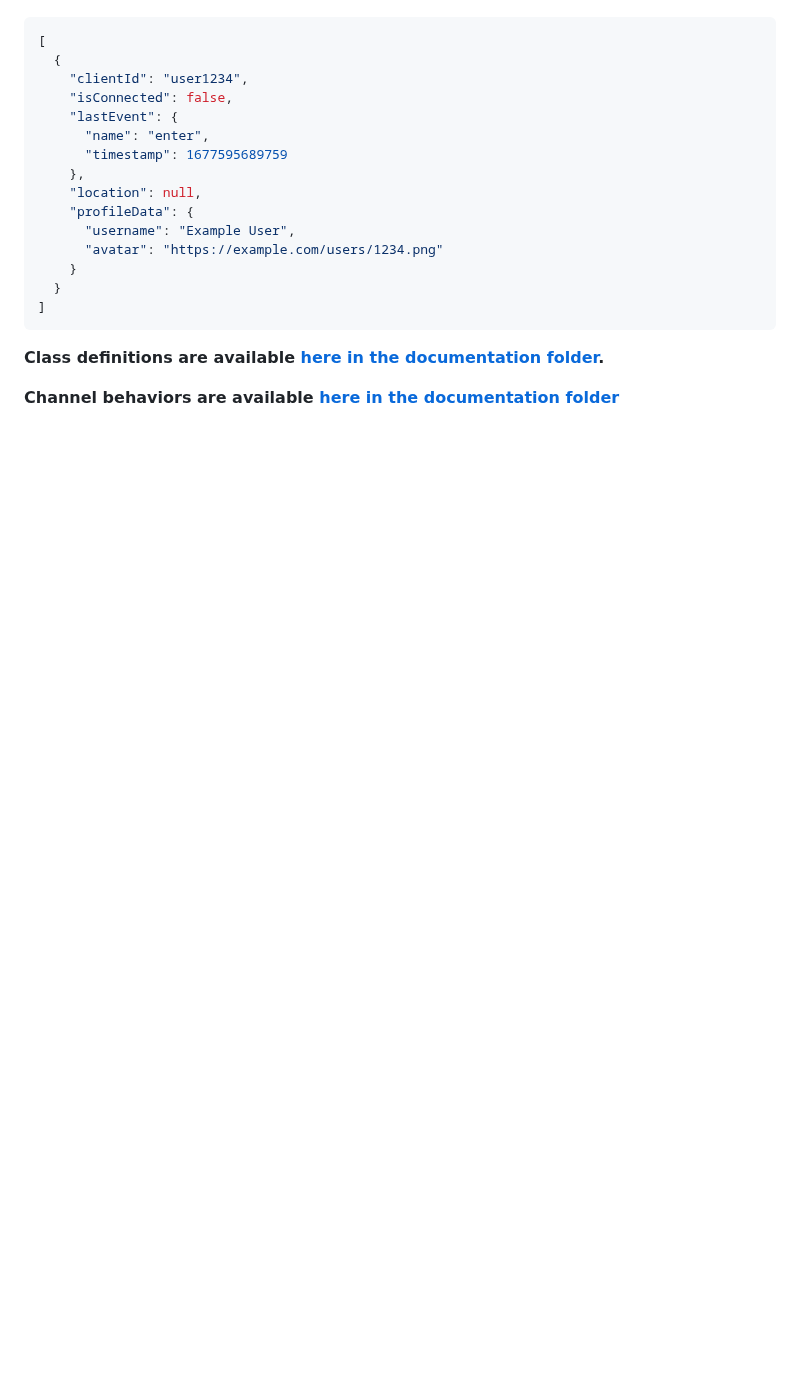
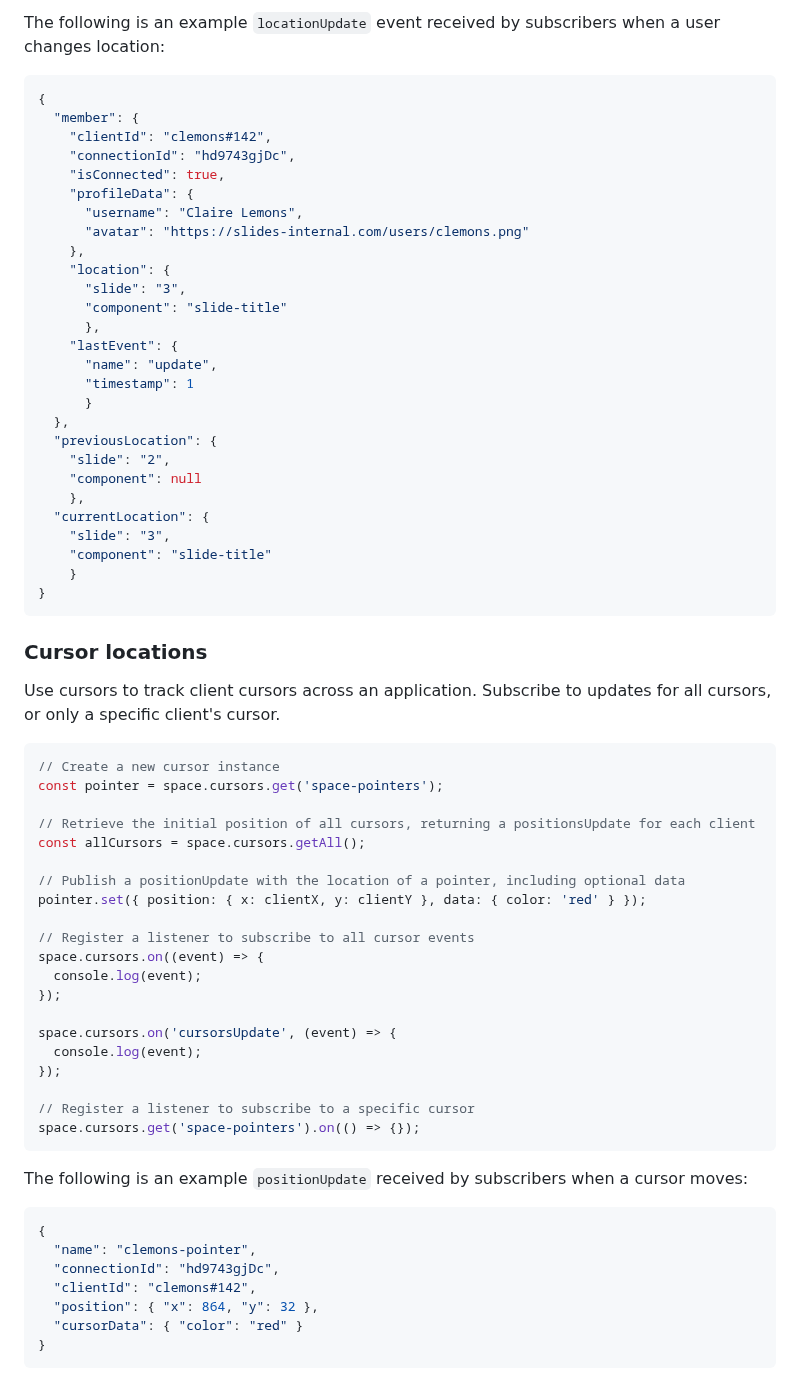
Before and after one commit to ably/spaces, a Markdown page: README.md, the part around one of its changes. Rendered like a GitHub page; blank space fills up the shorter version.

````diff
--- a/README.md
+++ b/README.md
@@ -97,22 +167,70 @@ space.on('membersUpdate', (members) => {
+The following is an example `locationUpdate` event received by subscribers when a user changes location:
 
 ```json
-[
-  {
-    "clientId": "user1234",
-    "isConnected": false,
+{
+  "member": {
+    "clientId": "clemons#142",
+    "connectionId": "hd9743gjDc",
+    "isConnected": true,
+    "profileData": {
+      "username": "Claire Lemons",
+      "avatar": "https://slides-internal.com/users/clemons.png"
+    },
+    "location": {
+      "slide": "3",
+      "component": "slide-title"
+      },
     "lastEvent": {
-      "name": "enter",
-      "timestamp": 1677595689759
+      "name": "update",
+      "timestamp": 1
+      }
+  },
+  "previousLocation": {
+    "slide": "2",
+    "component": null
     },
-    "location": null,
-    "profileData": {
-      "username": "Example User",
-      "avatar": "https://example.com/users/1234.png"
+  "currentLocation": {
+    "slide": "3",
+    "component": "slide-title"
     }
-  }
-]
+}
 ```
 
-**Class definitions are available [here in the documentation folder](/docs/class-definitions.md).**
+### Cursor locations
 
-**Channel behaviors are available [here in the documentation folder](/docs/channel-behaviors.md)**
+Use cursors to track client cursors across an application. Subscribe to updates for all cursors, or only a specific client's cursor.
+
+```ts
+// Create a new cursor instance
+const pointer = space.cursors.get('space-pointers');
+
+// Retrieve the initial position of all cursors, returning a positionsUpdate for each client
+const allCursors = space.cursors.getAll();
+
+// Publish a positionUpdate with the location of a pointer, including optional data
+pointer.set({ position: { x: clientX, y: clientY }, data: { color: 'red' } });
+
+// Register a listener to subscribe to all cursor events
+space.cursors.on((event) => {
+  console.log(event);
+});
+
+space.cursors.on('cursorsUpdate', (event) => {
+  console.log(event);
+});
+
+// Register a listener to subscribe to a specific cursor
+space.cursors.get('space-pointers').on(() => {});
+```
+
+The following is an example `positionUpdate` received by subscribers when a cursor moves:
+
+```json
+{
+  "name": "clemons-pointer",
+  "connectionId": "hd9743gjDc",
+  "clientId": "clemons#142",
+  "position": { "x": 864, "y": 32 },
+  "cursorData": { "color": "red" }
+}
+```
````
Also changed, not shown: other parts of README.md (+118 -48 lines), docs/usage.md (added, +334 -0 lines), docs/images/avatar-stack.png (added), docs/images/field-locking.png (added), docs/images/live-updates.png (added), docs/images/user-location.png (added), 1 other file.
